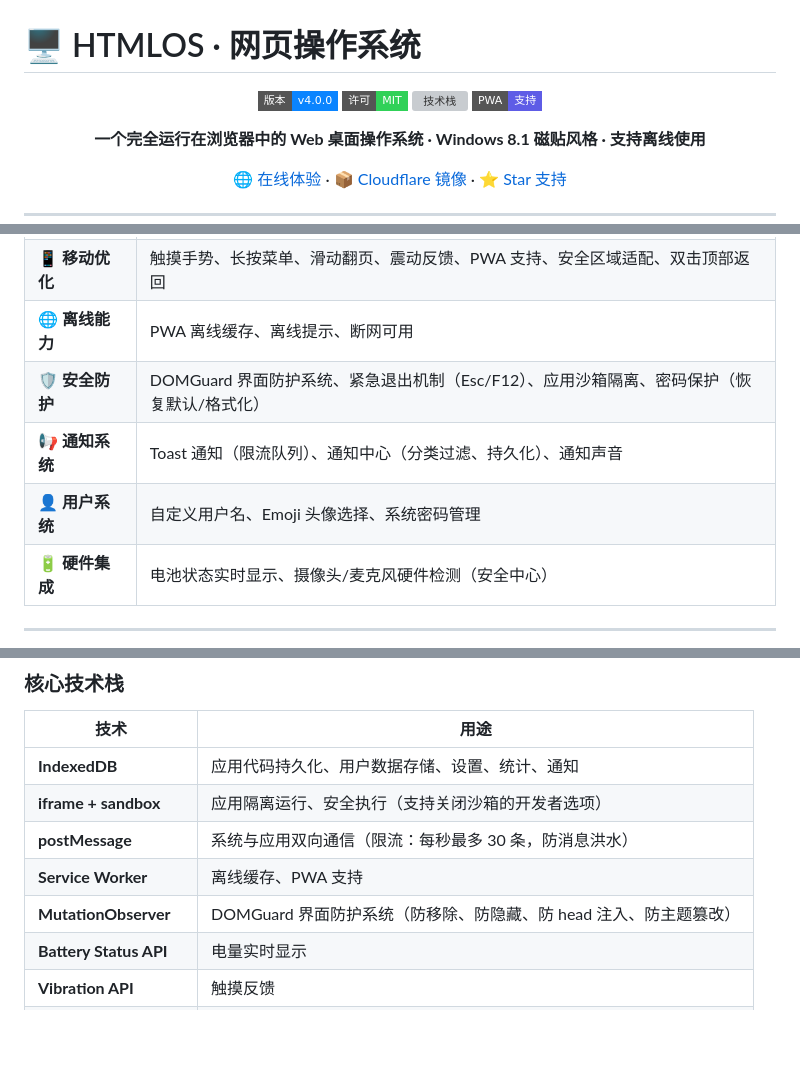
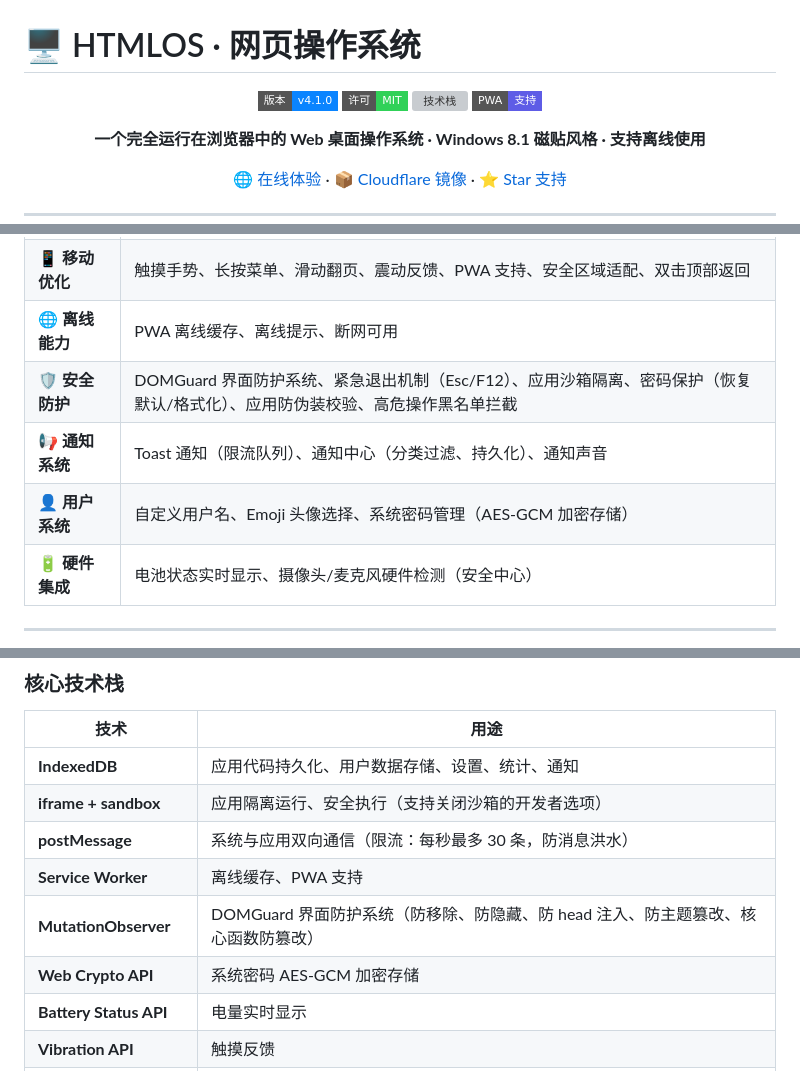
Before and after one commit to jia-sbg/HtmlOS, a Markdown page: README.md, 3 parts joined by grey strips. GitHub-like rendering; badges without logos; blank space fills up the shorter version; grey boxes are pictures that could not be loaded.

```diff
--- a/README.md
+++ b/README.md
@@ -2,7 +2,7 @@
 
 <div align="center">
 
-![版本](https://img.shields.io/badge/版本-v4.0.0-0a84ff?style=flat-square)
+![版本](https://img.shields.io/badge/版本-v4.1.0-0a84ff?style=flat-square)
 ![许可](https://img.shields.io/badge/许可-MIT-30d158?style=flat-square)
 ![技术栈](https://img.shields.io/badge/技术栈-HTML%2FCSS%2FJS-ffb900?style=flat-square)
 ![PWA](https://img.shields.io/badge/PWA-支持-5e5ce6?style=flat-square)
@@ -28,9 +28,9 @@
 | 🚀 **开发者功能** | FPS 监控（自适应刷新率）、基础/高级内存自动回收、系统日志导出/清空、沙箱控制、DOMGuard 界面防护 |
 | 📱 **移动优化** | 触摸手势、长按菜单、滑动翻页、震动反馈、PWA 支持、安全区域适配、双击顶部返回 |
 | 🌐 **离线能力** | PWA 离线缓存、离线提示、断网可用 |
-| 🛡️ **安全防护** | DOMGuard 界面防护系统、紧急退出机制（Esc/F12）、应用沙箱隔离、密码保护（恢复默认/格式化） |
+| 🛡️ **安全防护** | DOMGuard 界面防护系统、紧急退出机制（Esc/F12）、应用沙箱隔离、密码保护（恢复默认/格式化）、应用防伪装校验、高危操作黑名单拦截 |
 | 📢 **通知系统** | Toast 通知（限流队列）、通知中心（分类过滤、持久化）、通知声音 |
-| 👤 **用户系统** | 自定义用户名、Emoji 头像选择、系统密码管理 |
+| 👤 **用户系统** | 自定义用户名、Emoji 头像选择、系统密码管理（AES-GCM 加密存储） |
 | 🔋 **硬件集成** | 电池状态实时显示、摄像头/麦克风硬件检测（安全中心） |
 
 ---
@@ -86,7 +86,8 @@ python -m http.server 8080
 | **iframe + sandbox** | 应用隔离运行、安全执行（支持关闭沙箱的开发者选项） |
 | **postMessage** | 系统与应用双向通信（限流：每秒最多 30 条，防消息洪水） |
 | **Service Worker** | 离线缓存、PWA 支持 |
-| **MutationObserver** | DOMGuard 界面防护系统（防移除、防隐藏、防 head 注入、防主题篡改） |
+| **MutationObserver** | DOMGuard 界面防护系统（防移除、防隐藏、防 head 注入、防主题篡改、核心函数防篡改） |
+| **Web Crypto API** | 系统密码 AES-GCM 加密存储 |
 | **Battery Status API** | 电量实时显示 |
 | **Vibration API** | 触摸反馈 |
 | **File System Access** | 批量/文件夹应用安装 |
```
Also changed, not shown: other parts of README.md (+3 -5 lines).
